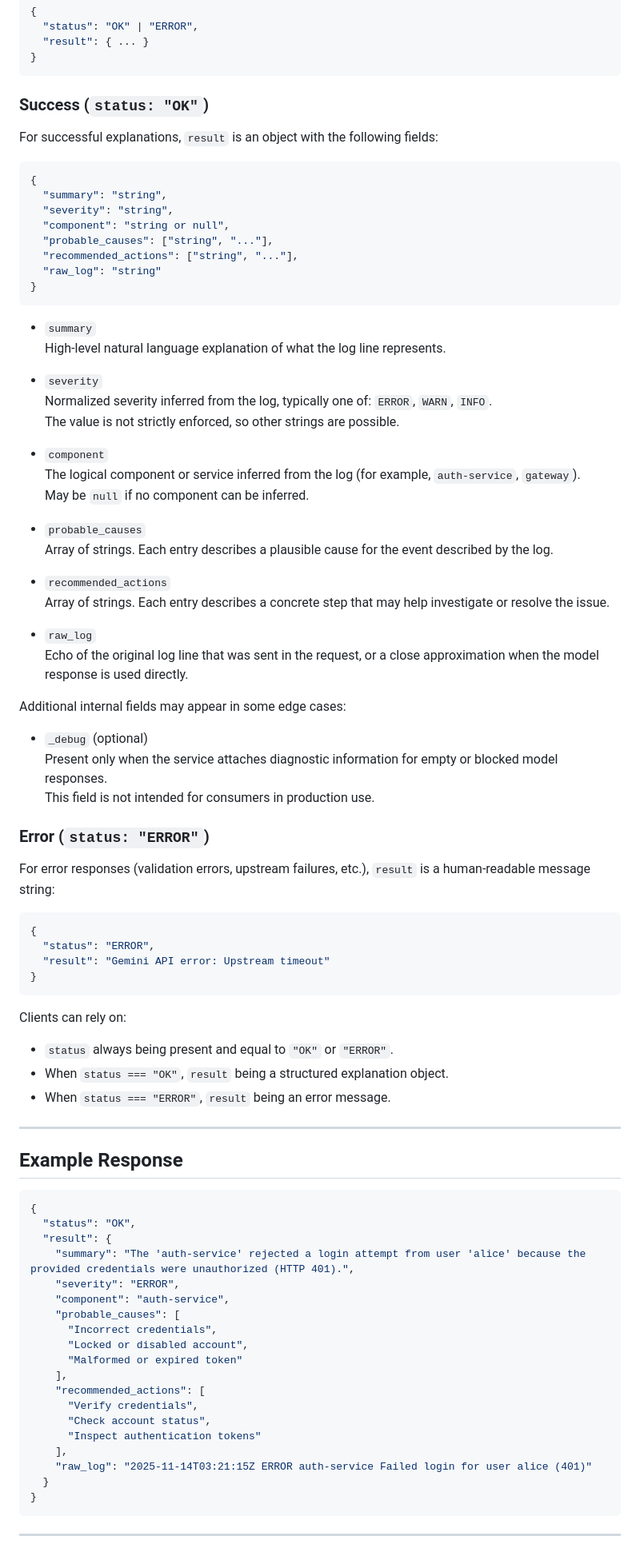
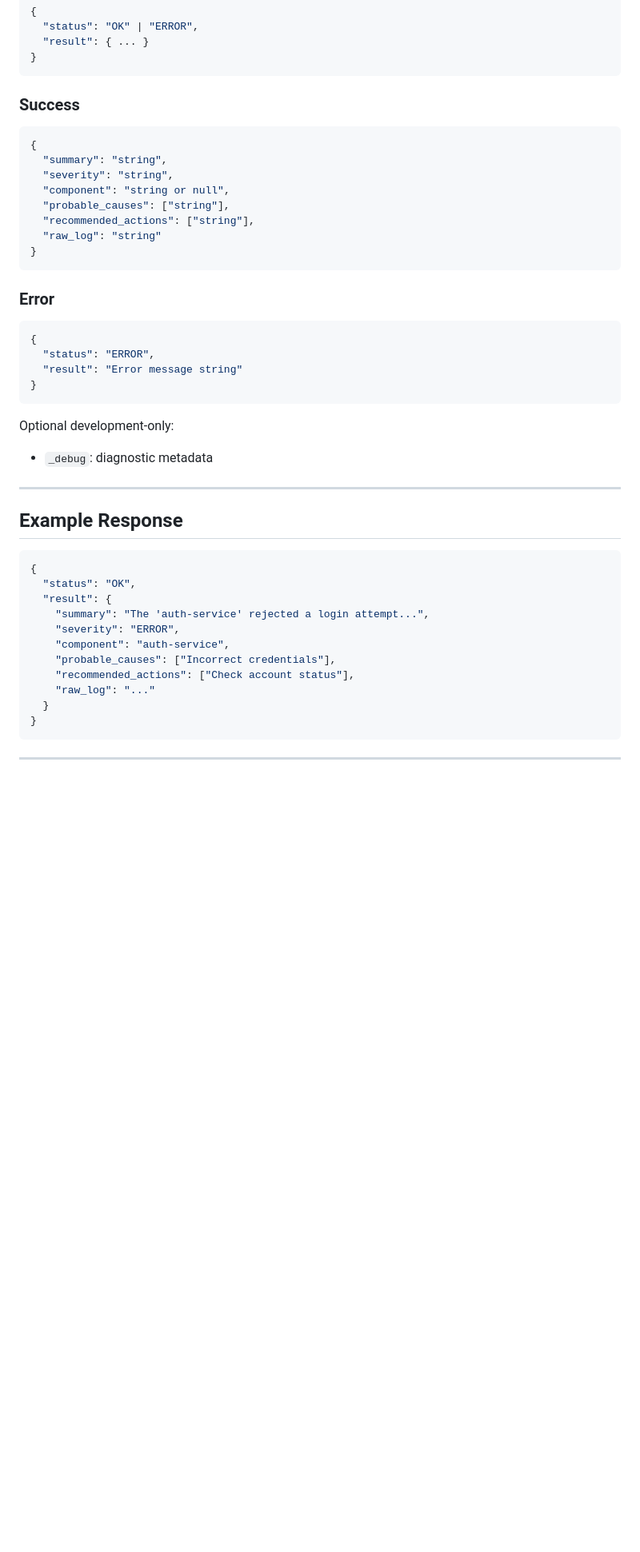
Before and after one commit to eragee/lucidlog-api, a Markdown page: README.md, the part around one of its changes. Shown at 80% size. Rendered like a GitHub page; blank space fills up the shorter version.

Commit message:
README Getting Started

````diff
--- a/README.md
+++ b/README.md
@@ -155,63 +202,31 @@ All responses from `/explain-log` follow a wrapper structure:
 }
 ```
 
-### Success (`status: "OK"`)
-
-For successful explanations, `result` is an object with the following fields:
+### Success
 
 ```json
 {
   "summary": "string",
   "severity": "string",
   "component": "string or null",
-  "probable_causes": ["string", "..."],
-  "recommended_actions": ["string", "..."],
+  "probable_causes": ["string"],
+  "recommended_actions": ["string"],
   "raw_log": "string"
 }
 ```
 
-- `summary`
-  High-level natural language explanation of what the log line represents.
-
-- `severity`
-  Normalized severity inferred from the log, typically one of: `ERROR`, `WARN`, `INFO`.
-  The value is not strictly enforced, so other strings are possible.
-
-- `component`
-  The logical component or service inferred from the log (for example, `auth-service`, `gateway`).
-  May be `null` if no component can be inferred.
-
-- `probable_causes`
-  Array of strings. Each entry describes a plausible cause for the event described by the log.
-
-- `recommended_actions`
-  Array of strings. Each entry describes a concrete step that may help investigate or resolve the issue.
-
-- `raw_log`
-  Echo of the original log line that was sent in the request, or a close approximation when the model response is used directly.
-
-Additional internal fields may appear in some edge cases:
-
-- `_debug` (optional)
-  Present only when the service attaches diagnostic information for empty or blocked model responses.
-  This field is not intended for consumers in production use.
-
-### Error (`status: "ERROR"`)
-
-For error responses (validation errors, upstream failures, etc.), `result` is a human-readable message string:
+### Error
 
 ```json
 {
   "status": "ERROR",
-  "result": "Gemini API error: Upstream timeout"
+  "result": "Error message string"
 }
 ```
 
-Clients can rely on:
+Optional development-only:
 
-- `status` always being present and equal to `"OK"` or `"ERROR"`.
-- When `status === "OK"`, `result` being a structured explanation object.
-- When `status === "ERROR"`, `result` being an error message.
+- `_debug`: diagnostic metadata
 
 ---
 
@@ -221,20 +236,12 @@ Clients can rely on:
 {
   "status": "OK",
   "result": {
-    "summary": "The 'auth-service' rejected a login attempt from user 'alice' because the provided credentials were unauthorized (HTTP 401).",
+    "summary": "The 'auth-service' rejected a login attempt...",
     "severity": "ERROR",
     "component": "auth-service",
-    "probable_causes": [
-      "Incorrect credentials",
-      "Locked or disabled account",
-      "Malformed or expired token"
-    ],
-    "recommended_actions": [
-      "Verify credentials",
-      "Check account status",
-      "Inspect authentication tokens"
-    ],
-    "raw_log": "2025-11-14T03:21:15Z ERROR auth-service Failed login for user alice (401)"
+    "probable_causes": ["Incorrect credentials"],
+    "recommended_actions": ["Check account status"],
+    "raw_log": "..."
   }
 }
 ```
````
Also changed, not shown: other parts of README.md (+112 -111 lines).
